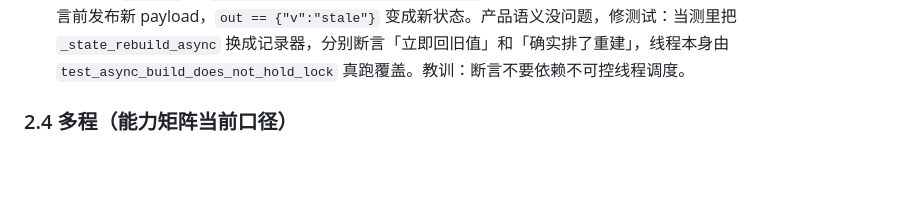
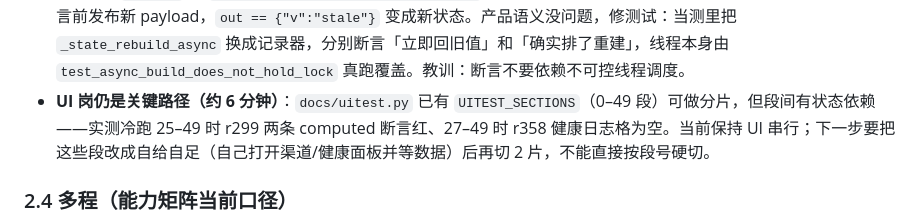
Before and after one commit to dengmeiluan/ticket-monitoring, a Markdown page: docs/SESSION_EXPERIENCE_GUIDE_2026-11-03.md, the part around the change. Rendered like a GitHub page; blank space fills up the shorter version.

Commit message:
docs: 记录 UI 分片的状态依赖边界

```diff
--- a/docs/SESSION_EXPERIENCE_GUIDE_2026-11-03.md
+++ b/docs/SESSION_EXPERIENCE_GUIDE_2026-11-03.md
@@ -140,6 +140,7 @@
 - **本地绿 / CI 红的环境差异（已实证）**：`crawlers/slider.py` 用可选 `import numpy`，本地全局环境有 numpy，CI 只装 `requirements.txt` 而当时未声明 numpy → `find_gap()` 恒返回空候选，r914/r916 四条同时红。修复=把 `numpy>=1.26` 写进 `requirements.txt`（CI、release-build、Docker 同一来源），并给缺依赖加一次性告警 + 负控（屏蔽 numpy 时仍红、装上才绿），不把测试改成 skip。
 - 分片串行排障口径：先看失败片日志的 `FAILED` 行，再判断是本片代码问题还是并行 WIP 的跨片问题；本次第二红（`android.vendor.apply` 无 UI 落点 + 加固 ok 被只读探测拖红）就是并行提交引入、与 numpy 无关。
 - 第三红（`b345486`）：`test_swr_returns_stale_immediately` 在 CI 慢机假红——SWR 分支触发的后台重建线程先在断言前发布新 payload，`out == {"v":"stale"}` 变成新状态。产品语义没问题，修测试：当测里把 `_state_rebuild_async` 换成记录器，分别断言「立即回旧值」和「确实排了重建」，线程本身由 `test_async_build_does_not_hold_lock` 真跑覆盖。教训：断言不要依赖不可控线程调度。
+- **UI 岗仍是关键路径（约 6 分钟）**：`docs/uitest.py` 已有 `UITEST_SECTIONS`（0–49 段）可做分片，但段间有状态依赖——实测冷跑 25–49 时 r299 两条 computed 断言红、27–49 时 r358 健康日志格为空。当前保持 UI 串行；下一步要把这些段改成自给自足（自己打开渠道/健康面板并等数据）后再切 2 片，不能直接按段号硬切。
 
 ### 2.4 多程（能力矩阵当前口径）
 
```
